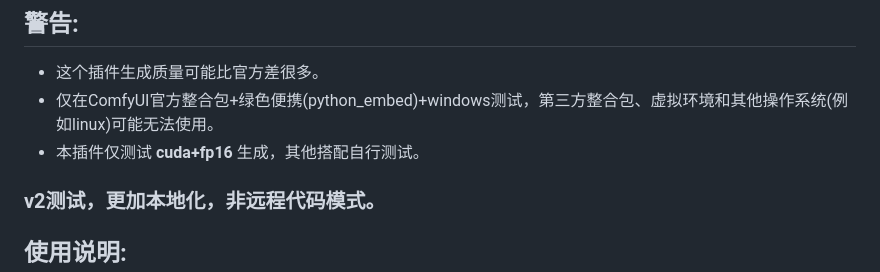
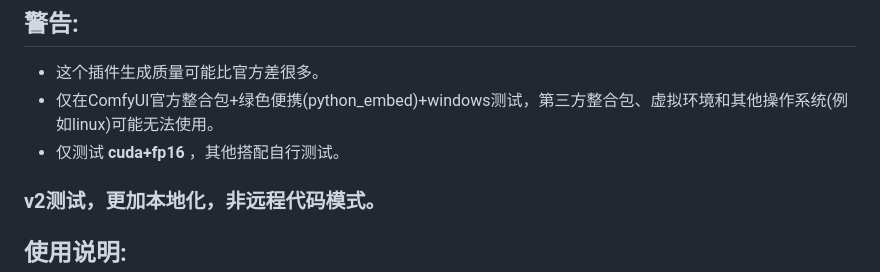
Before and after one commit to zmwv823/ComfyUI-UL, a Markdown page: AnyText/assets/README-Zh-CN.md, the part around the change. Drawn GitHub-style.

Commit message:
Update README
Former-commit-id: 02219bd4d94ce79ca097f7df6e44a0c85209c894

```diff
--- a/AnyText/assets/README-Zh-CN.md
+++ b/AnyText/assets/README-Zh-CN.md
@@ -5,7 +5,7 @@
 ## 警告:
 - 这个插件生成质量可能比官方差很多。
 - 仅在ComfyUI官方整合包+绿色便携(python_embed)+windows测试，第三方整合包、虚拟环境和其他操作系统(例如linux)可能无法使用。
-- 本插件仅测试 **cuda+fp16** 生成，其他搭配自行测试。
+- 仅测试 **cuda+fp16** ，其他搭配自行测试。
 
 ### v2测试，更加本地化，非远程代码模式。
 
```
Also changed, not shown: AnyText/README.md (+1 -1 lines).
